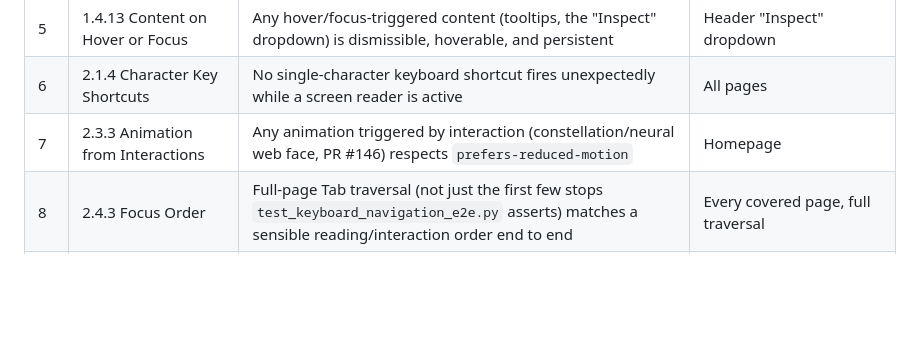
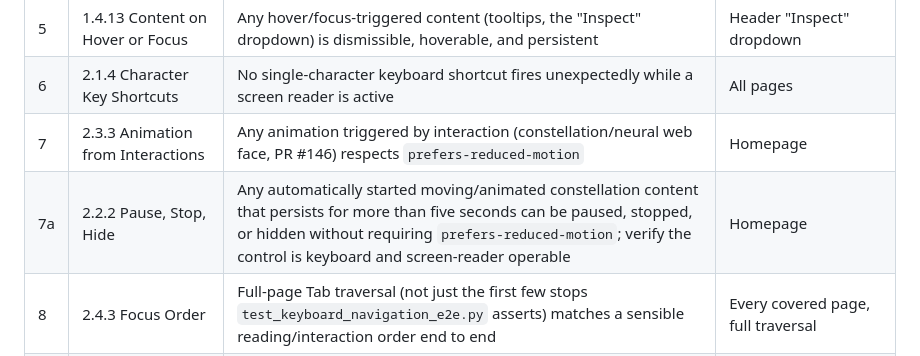
Before and after one commit to jweter/knowledge-engine-web, a Markdown page: docs/manual_accessibility_checklist.md, the part around the change. Rendered like a GitHub page; blank space fills up the shorter version.

Commit message:
docs: add WCAG 2.2.2 persistent-motion check

```diff
--- a/docs/manual_accessibility_checklist.md
+++ b/docs/manual_accessibility_checklist.md
@@ -74,6 +74,7 @@ rows against a faked or partially-configured backend; record them as
 | 5 | 1.4.13 Content on Hover or Focus | Any hover/focus-triggered content (tooltips, the "Inspect" dropdown) is dismissible, hoverable, and persistent | Header "Inspect" dropdown |
 | 6 | 2.1.4 Character Key Shortcuts | No single-character keyboard shortcut fires unexpectedly while a screen reader is active | All pages |
 | 7 | 2.3.3 Animation from Interactions | Any animation triggered by interaction (constellation/neural web face, PR #146) respects `prefers-reduced-motion` | Homepage |
+| 7a | 2.2.2 Pause, Stop, Hide | Any automatically started moving/animated constellation content that persists for more than five seconds can be paused, stopped, or hidden without requiring `prefers-reduced-motion`; verify the control is keyboard and screen-reader operable | Homepage |
 | 8 | 2.4.3 Focus Order | Full-page Tab traversal (not just the first few stops `test_keyboard_navigation_e2e.py` asserts) matches a sensible reading/interaction order end to end | Every covered page, full traversal |
 | 9 | 2.4.6 Headings and Labels | Screen reader users can navigate by heading/landmark and understand each one out of context | All covered pages |
 | 10 | 2.4.7 Focus Visible | Every interactive element (not only the first text input `test_keyboard_navigation_e2e.py` checks) shows a visible focus indicator | All covered pages |
```
